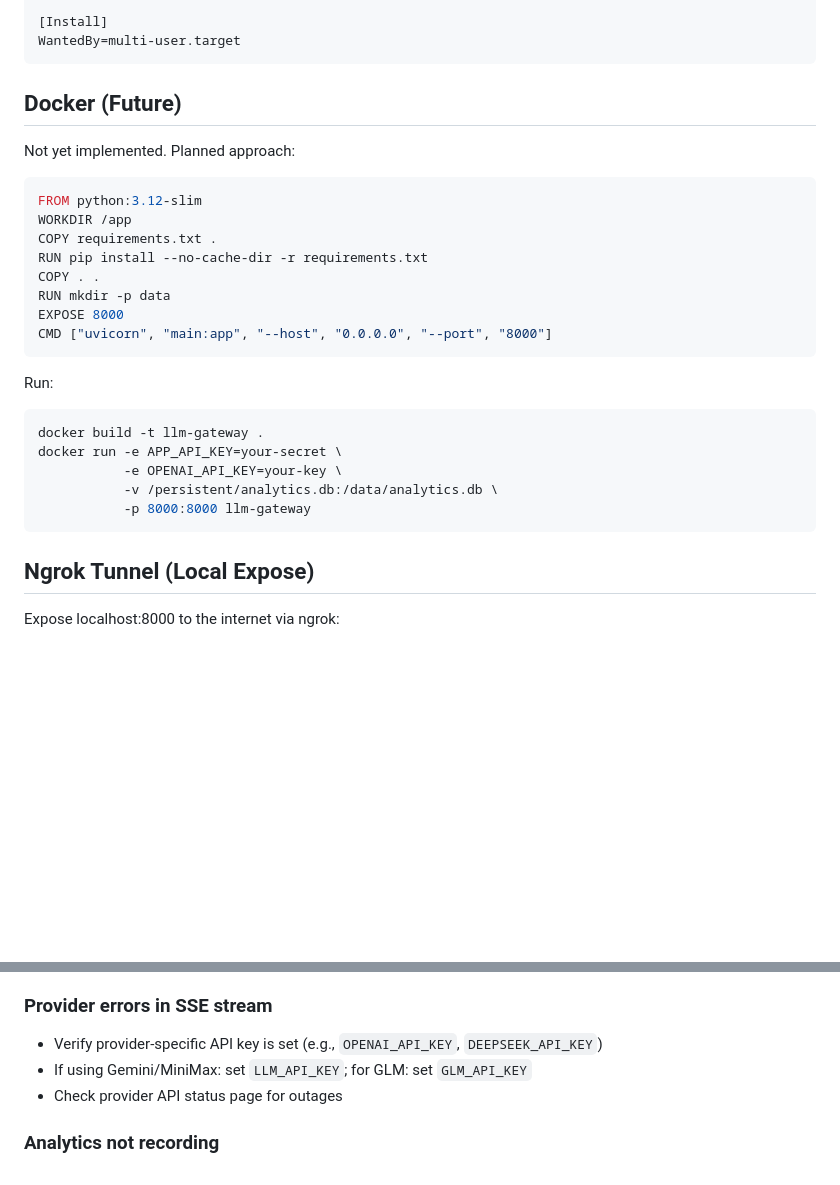
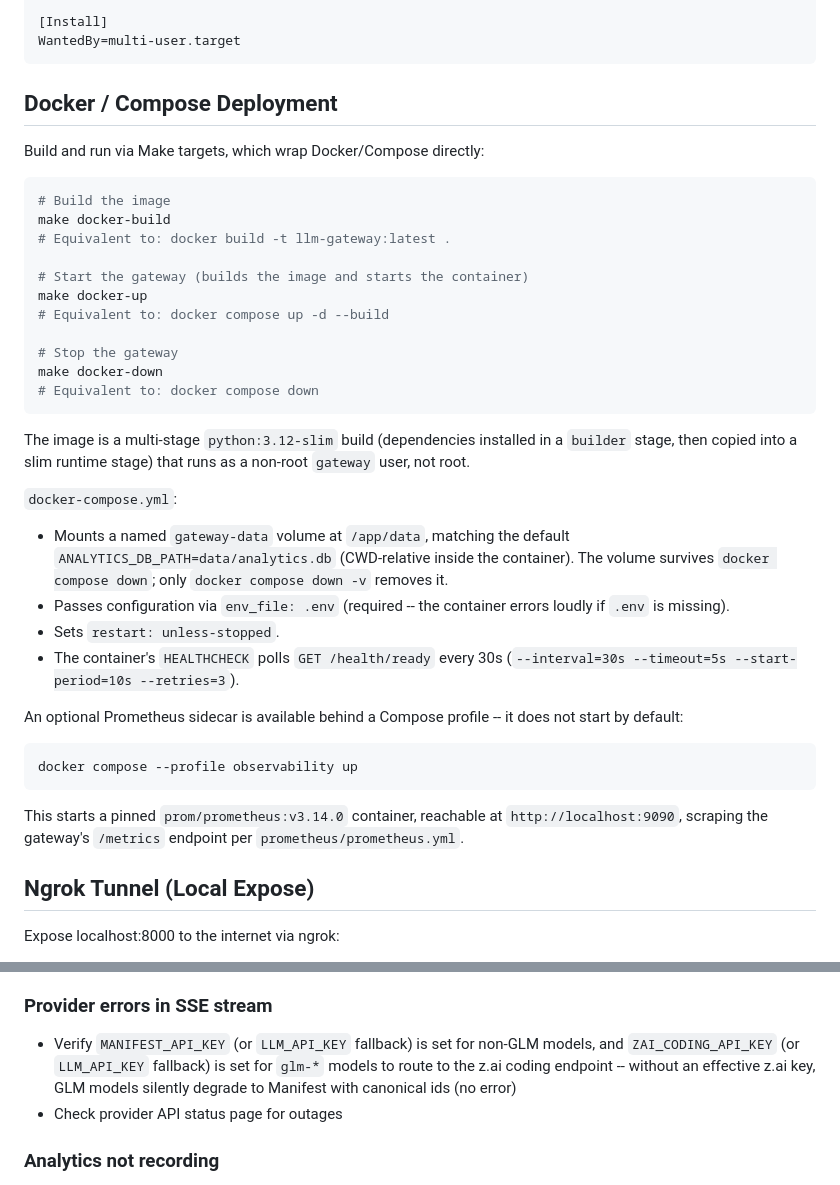
Before and after one commit to phuongddx/llm-gateway, a Markdown page: docs/deployment-guide.md, 2 parts joined by grey strips. GitHub-like rendering; blank space fills up the shorter version.

````diff
--- a/docs/deployment-guide.md
+++ b/docs/deployment-guide.md
@@ -139,29 +117,48 @@ Restart=always
 WantedBy=multi-user.target
 ```
 
-## Docker (Future)
+## Docker / Compose Deployment
 
-Not yet implemented. Planned approach:
+Build and run via Make targets, which wrap Docker/Compose directly:
 
-```dockerfile
-FROM python:3.12-slim
-WORKDIR /app
-COPY requirements.txt .
-RUN pip install --no-cache-dir -r requirements.txt
-COPY . .
-RUN mkdir -p data
-EXPOSE 8000
-CMD ["uvicorn", "main:app", "--host", "0.0.0.0", "--port", "8000"]
+```bash
+# Build the image
+make docker-build
+# Equivalent to: docker build -t llm-gateway:latest .
+
+# Start the gateway (builds the image and starts the container)
+make docker-up
+# Equivalent to: docker compose up -d --build
+
+# Stop the gateway
+make docker-down
+# Equivalent to: docker compose down
 ```
 
-Run:
+The image is a multi-stage `python:3.12-slim` build (dependencies installed in a `builder`
+stage, then copied into a slim runtime stage) that runs as a non-root `gateway` user, not
+root.
+
+`docker-compose.yml`:
+- Mounts a named `gateway-data` volume at `/app/data`, matching the default
+  `ANALYTICS_DB_PATH=data/analytics.db` (CWD-relative inside the container). The volume
+  survives `docker compose down`; only `docker compose down -v` removes it.
+- Passes configuration via `env_file: .env` (required -- the container errors loudly if
+  `.env` is missing).
+- Sets `restart: unless-stopped`.
+- The container's `HEALTHCHECK` polls `GET /health/ready` every 30s
+  (`--interval=30s --timeout=5s --start-period=10s --retries=3`).
+
+An optional Prometheus sidecar is available behind a Compose profile -- it does not start
+by default:
+
 ```bash
-docker build -t llm-gateway .
-docker run -e APP_API_KEY=your-secret \
-           -e OPENAI_API_KEY=your-key \
-           -v /persistent/analytics.db:/data/analytics.db \
-           -p 8000:8000 llm-gateway
+docker compose --profile observability up
 ```
+
+This starts a pinned `prom/prometheus:v3.14.0` container, reachable at
+`http://localhost:9090`, scraping the gateway's `/metrics` endpoint per
+`prometheus/prometheus.yml`.
 
 ## Ngrok Tunnel (Local Expose)
 
@@ -196,8 +193,7 @@ Requires ngrok installed and authenticated. Use for testing webhooks or remote a
 
 ### Provider errors in SSE stream
 
-- Verify provider-specific API key is set (e.g., `OPENAI_API_KEY`, `DEEPSEEK_API_KEY`)
-- If using Gemini/MiniMax: set `LLM_API_KEY`; for GLM: set `GLM_API_KEY`
+- Verify `MANIFEST_API_KEY` (or `LLM_API_KEY` fallback) is set for non-GLM models, and `ZAI_CODING_API_KEY` (or `LLM_API_KEY` fallback) is set for `glm-*` models to route to the z.ai coding endpoint -- without an effective z.ai key, GLM models silently degrade to Manifest with canonical ids (no error)
 - Check provider API status page for outages
 
 ### Analytics not recording
````
Also changed, not shown: other parts of docs/deployment-guide.md (+16 -38 lines), 1 other file.
